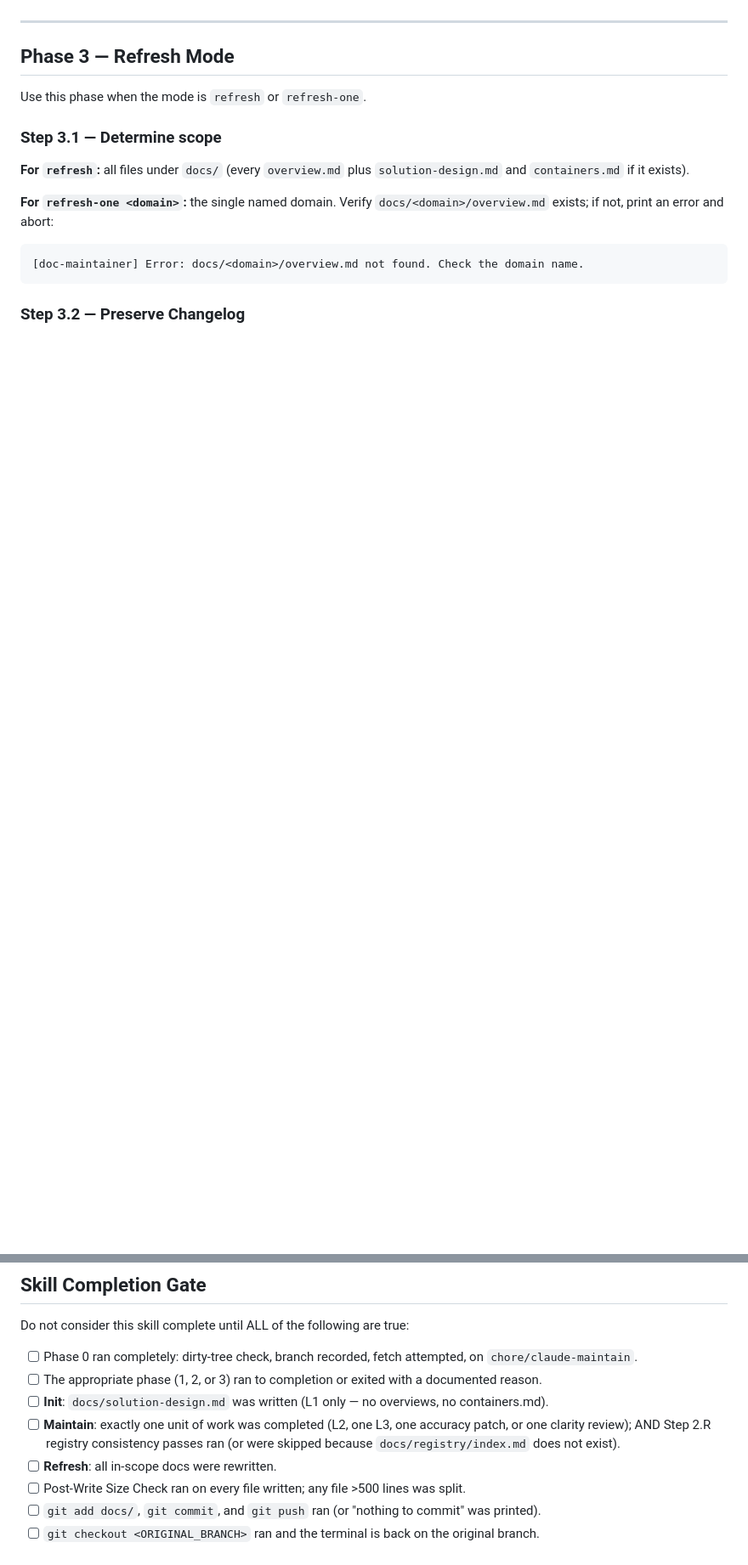
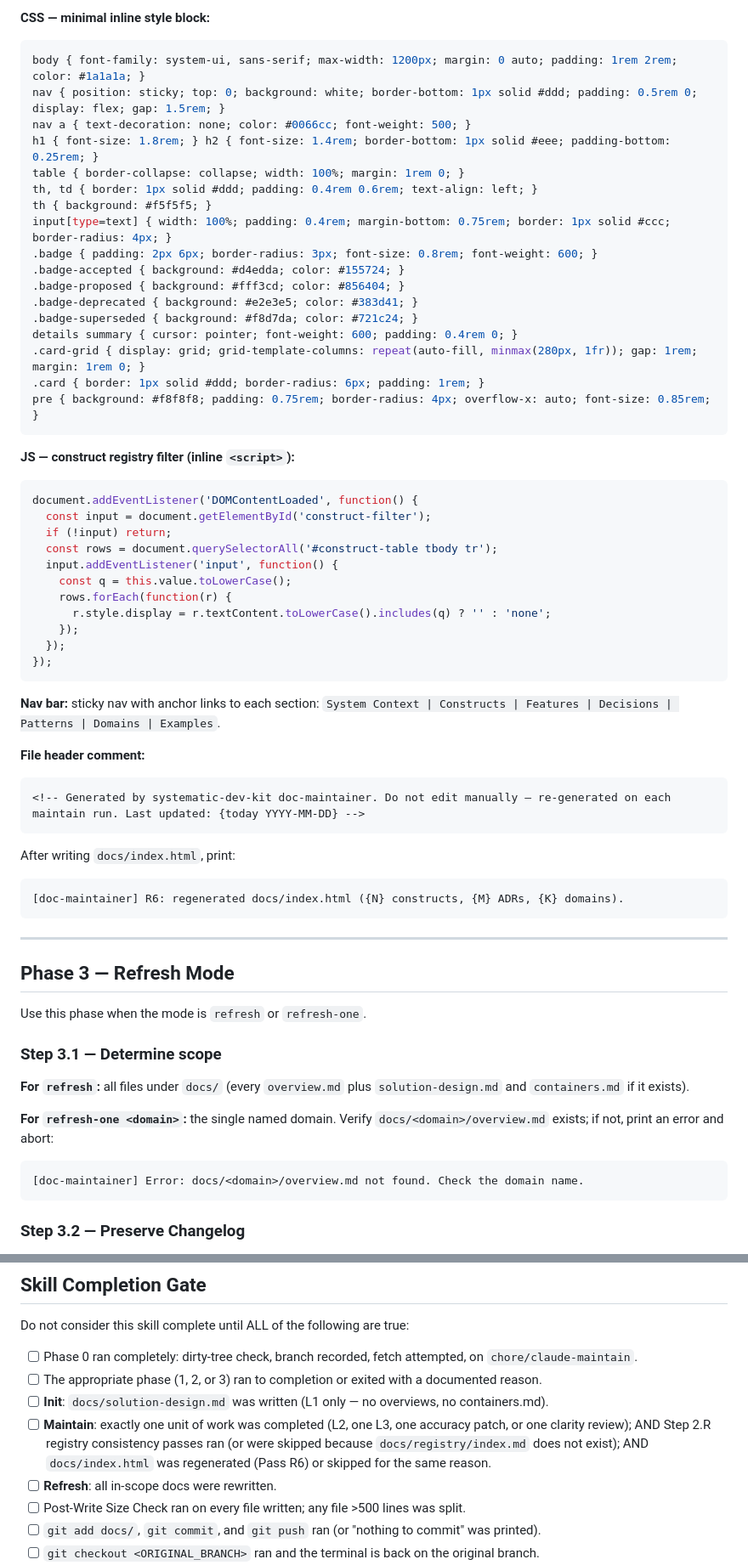
Before and after one commit to dkoenawan/systematic-dev-kit, a Markdown page: skills/doc-maintainer/SKILL.md, 2 parts joined by grey strips. Shown at 85% size. Drawn GitHub-style; blank space fills up the shorter version.

Commit message:
feat(architecture-registry): extend doc-maintainer with HTML regeneration pass

````diff
--- a/skills/doc-maintainer/SKILL.md
+++ b/skills/doc-maintainer/SKILL.md
@@ -627,3 +672,55 @@ Cap: process **1 gap per run**.
+**CSS — minimal inline style block:**
+
+```css
+body { font-family: system-ui, sans-serif; max-width: 1200px; margin: 0 auto; padding: 1rem 2rem; color: #1a1a1a; }
+nav { position: sticky; top: 0; background: white; border-bottom: 1px solid #ddd; padding: 0.5rem 0; display: flex; gap: 1.5rem; }
+nav a { text-decoration: none; color: #0066cc; font-weight: 500; }
+h1 { font-size: 1.8rem; } h2 { font-size: 1.4rem; border-bottom: 1px solid #eee; padding-bottom: 0.25rem; }
+table { border-collapse: collapse; width: 100%; margin: 1rem 0; }
+th, td { border: 1px solid #ddd; padding: 0.4rem 0.6rem; text-align: left; }
+th { background: #f5f5f5; }
+input[type=text] { width: 100%; padding: 0.4rem; margin-bottom: 0.75rem; border: 1px solid #ccc; border-radius: 4px; }
+.badge { padding: 2px 6px; border-radius: 3px; font-size: 0.8rem; font-weight: 600; }
+.badge-accepted { background: #d4edda; color: #155724; }
+.badge-proposed { background: #fff3cd; color: #856404; }
+.badge-deprecated { background: #e2e3e5; color: #383d41; }
+.badge-superseded { background: #f8d7da; color: #721c24; }
+details summary { cursor: pointer; font-weight: 600; padding: 0.4rem 0; }
+.card-grid { display: grid; grid-template-columns: repeat(auto-fill, minmax(280px, 1fr)); gap: 1rem; margin: 1rem 0; }
+.card { border: 1px solid #ddd; border-radius: 6px; padding: 1rem; }
+pre { background: #f8f8f8; padding: 0.75rem; border-radius: 4px; overflow-x: auto; font-size: 0.85rem; }
+```
+
+**JS — construct registry filter (inline `<script>`):**
+
+```js
+document.addEventListener('DOMContentLoaded', function() {
+  const input = document.getElementById('construct-filter');
+  if (!input) return;
+  const rows = document.querySelectorAll('#construct-table tbody tr');
+  input.addEventListener('input', function() {
+    const q = this.value.toLowerCase();
+    rows.forEach(function(r) {
+      r.style.display = r.textContent.toLowerCase().includes(q) ? '' : 'none';
+    });
+  });
+});
+```
+
+**Nav bar:** sticky nav with anchor links to each section: `System Context | Constructs | Features | Decisions | Patterns | Domains | Examples`.
+
+**File header comment:**
+
+```html
+<!-- Generated by systematic-dev-kit doc-maintainer. Do not edit manually — re-generated on each maintain run. Last updated: {today YYYY-MM-DD} -->
+```
+
+After writing `docs/index.html`, print:
+
+```
+[doc-maintainer] R6: regenerated docs/index.html ({N} constructs, {M} ADRs, {K} domains).
+```
+
 ---
 
 ## Phase 3 — Refresh Mode
@@ -824,7 +921,7 @@ Do not consider this skill complete until ALL of the following are true:
 - [ ] Phase 0 ran completely: dirty-tree check, branch recorded, fetch attempted, on `chore/claude-maintain`.
 - [ ] The appropriate phase (1, 2, or 3) ran to completion or exited with a documented reason.
 - [ ] **Init**: `docs/solution-design.md` was written (L1 only — no overviews, no containers.md).
-- [ ] **Maintain**: exactly one unit of work was completed (L2, one L3, one accuracy patch, or one clarity review); AND Step 2.R registry consistency passes ran (or were skipped because `docs/registry/index.md` does not exist).
+- [ ] **Maintain**: exactly one unit of work was completed (L2, one L3, one accuracy patch, or one clarity review); AND Step 2.R registry consistency passes ran (or were skipped because `docs/registry/index.md` does not exist); AND `docs/index.html` was regenerated (Pass R6) or skipped for the same reason.
 - [ ] **Refresh**: all in-scope docs were rewritten.
 - [ ] Post-Write Size Check ran on every file written; any file >500 lines was split.
 - [ ] `git add docs/`, `git commit`, and `git push` ran (or "nothing to commit" was printed).
````
Also changed, not shown: other parts of skills/doc-maintainer/SKILL.md (+45 -0 lines), specs/architecture-registry/tasks.md (+2 -2 lines).
